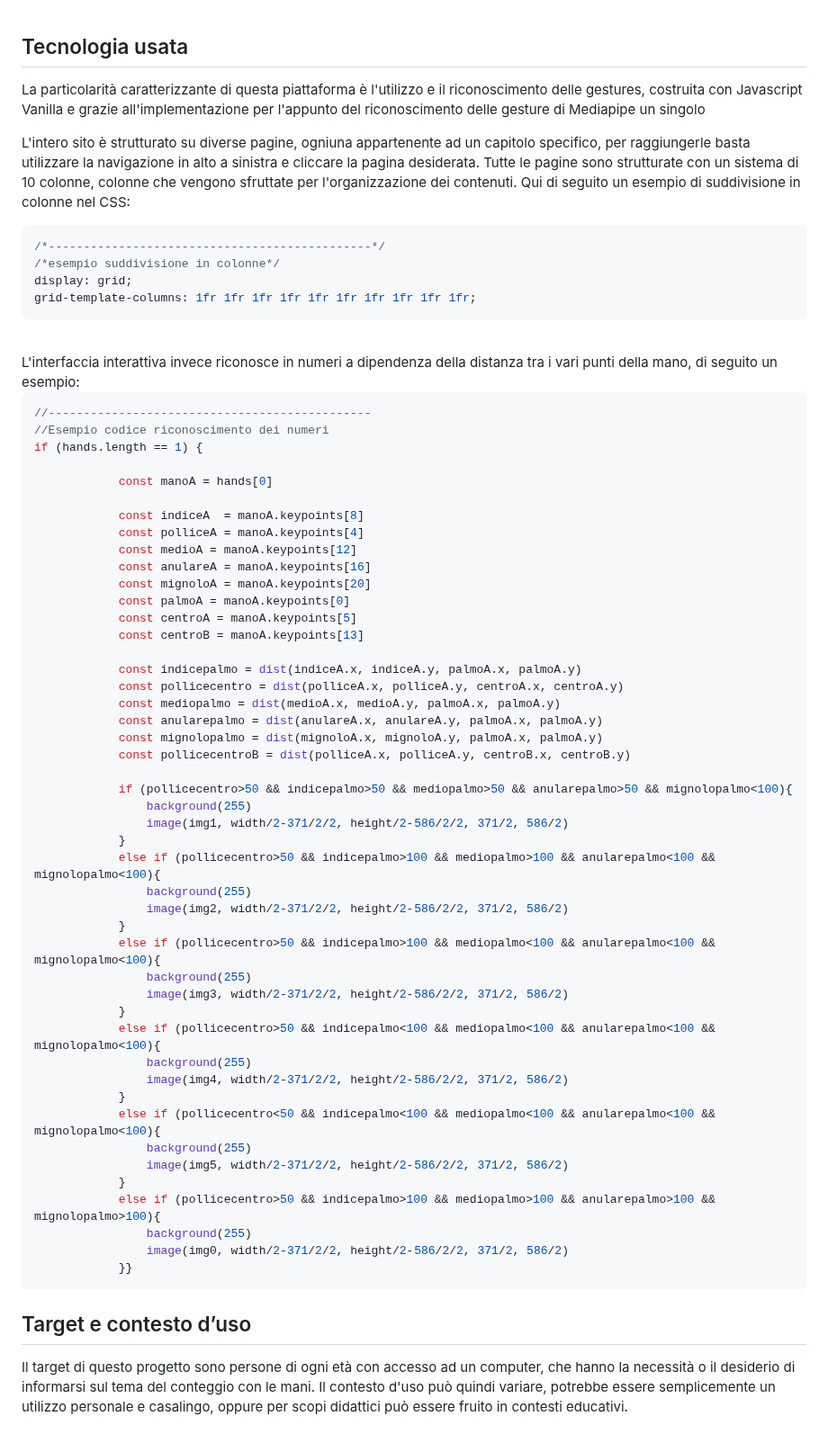
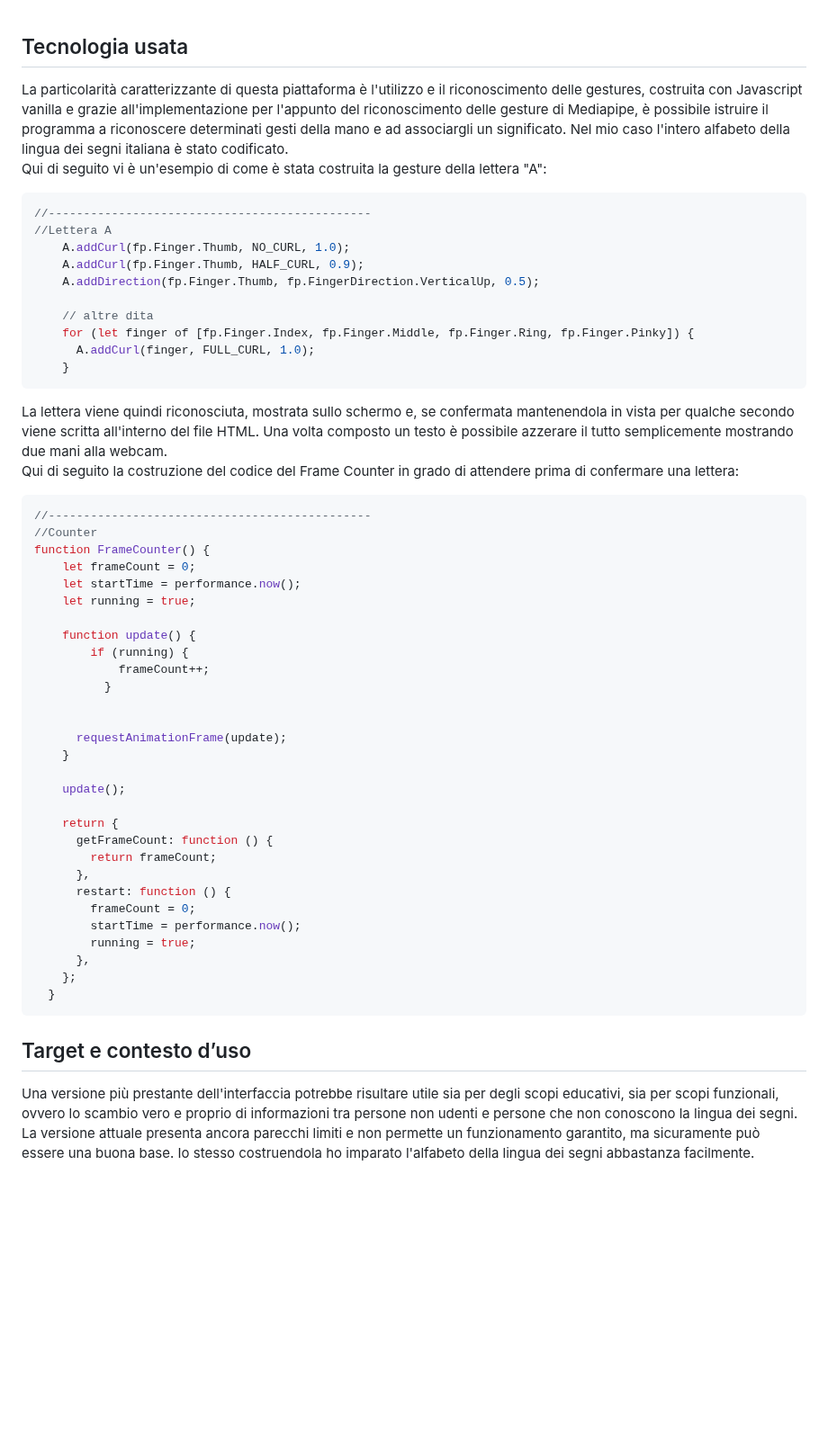
Before and after one commit to maxbordogna/Lingua_dei_Segni, a Markdown page: README.md, the part around the change. Shown at 90% size. Drawn GitHub-style; blank space fills up the shorter version.

````diff
--- a/README.md
+++ b/README.md
@@ -55,69 +55,54 @@ Scrittura in corso<br><br>
 
 
 ## Tecnologia usata
-La particolarità caratterizzante di questa piattaforma è l'utilizzo e il riconoscimento delle gestures, costruita con Javascript Vanilla e grazie all'implementazione per l'appunto del riconoscimento delle gesture di Mediapipe un singolo
-
-L'intero sito è strutturato su diverse pagine, ogniuna appartenente ad un capitolo specifico, per raggiungerle basta utilizzare la navigazione in alto a sinistra e cliccare la pagina desiderata.
-Tutte le pagine sono strutturate con un sistema di 10 colonne, colonne che vengono sfruttate per l'organizzazione dei contenuti.
-Qui di seguito un esempio di suddivisione in colonne nel CSS:
-```CSS
-/*----------------------------------------------*/
-/*esempio suddivisione in colonne*/
-display: grid;
-grid-template-columns: 1fr 1fr 1fr 1fr 1fr 1fr 1fr 1fr 1fr 1fr;
-```
-<br>
-L'interfaccia interattiva invece riconosce in numeri a dipendenza della distanza tra i vari punti della mano, di seguito un esempio:
-
+La particolarità caratterizzante di questa piattaforma è l'utilizzo e il riconoscimento delle gestures, costruita con Javascript vanilla e grazie all'implementazione per l'appunto del riconoscimento delle gesture di Mediapipe, è possibile istruire il programma a riconoscere determinati gesti della mano e ad associargli un significato. Nel mio caso l'intero alfabeto della lingua dei segni italiana è stato codificato.
+<br>Qui di seguito vi è un'esempio di come è stata costruita la gesture della lettera "A":
 ```JavaScript
 //----------------------------------------------
-//Esempio codice riconoscimento dei numeri
-if (hands.length == 1) {
+//Lettera A
+	A.addCurl(fp.Finger.Thumb, NO_CURL, 1.0);
+	A.addCurl(fp.Finger.Thumb, HALF_CURL, 0.9);
+	A.addDirection(fp.Finger.Thumb, fp.FingerDirection.VerticalUp, 0.5);
 
-			const manoA = hands[0]
+	// altre dita
+	for (let finger of [fp.Finger.Index, fp.Finger.Middle, fp.Finger.Ring, fp.Finger.Pinky]) {
+	  A.addCurl(finger, FULL_CURL, 1.0);
+	}
+ ```
+La lettera viene quindi riconosciuta, mostrata sullo schermo e, se confermata mantenendola in vista per qualche secondo viene scritta all'interno del file HTML. Una volta composto un testo è possibile azzerare il tutto semplicemente mostrando due mani alla webcam.
+<br>Qui di seguito la costruzione del codice del Frame Counter in grado di attendere prima di confermare una lettera:
+```JavaScript
+//----------------------------------------------
+//Counter
+function FrameCounter() {
+	let frameCount = 0;
+	let startTime = performance.now();
+	let running = true;
 
-			const indiceA  = manoA.keypoints[8]
-			const polliceA = manoA.keypoints[4]
-			const medioA = manoA.keypoints[12]
-			const anulareA = manoA.keypoints[16]
-			const mignoloA = manoA.keypoints[20]
-			const palmoA = manoA.keypoints[0]
-			const centroA = manoA.keypoints[5]
-			const centroB = manoA.keypoints[13]
+	function update() {
+		if (running) {
+			frameCount++;
+		  }
 
-			const indicepalmo = dist(indiceA.x, indiceA.y, palmoA.x, palmoA.y)
-			const pollicecentro = dist(polliceA.x, polliceA.y, centroA.x, centroA.y)
-			const mediopalmo = dist(medioA.x, medioA.y, palmoA.x, palmoA.y)
-			const anularepalmo = dist(anulareA.x, anulareA.y, palmoA.x, palmoA.y)
-			const mignolopalmo = dist(mignoloA.x, mignoloA.y, palmoA.x, palmoA.y)
-			const pollicecentroB = dist(polliceA.x, polliceA.y, centroB.x, centroB.y)
 
-			if (pollicecentro>50 && indicepalmo>50 && mediopalmo>50 && anularepalmo>50 && mignolopalmo<100){
-				background(255)
-				image(img1, width/2-371/2/2, height/2- 586/2/2, 371/2, 586/2)
-			}
-			else if (pollicecentro>50 && indicepalmo>100 && mediopalmo>100 && anularepalmo<100 && mignolopalmo<100){
-				background(255)
-				image(img2, width/2-371/2/2, height/2- 586/2/2, 371/2, 586/2)
-			}
-			else if (pollicecentro>50 && indicepalmo>100 && mediopalmo<100 && anularepalmo<100 && mignolopalmo<100){
-				background(255)
-				image(img3, width/2-371/2/2, height/2- 586/2/2, 371/2, 586/2)
-			}
-			else if (pollicecentro>50 && indicepalmo<100 && mediopalmo<100 && anularepalmo<100 && mignolopalmo<100){
-				background(255)
-				image(img4, width/2-371/2/2, height/2- 586/2/2, 371/2, 586/2)
-			}
-			else if (pollicecentro<50 && indicepalmo<100 && mediopalmo<100 && anularepalmo<100 && mignolopalmo<100){
-				background(255)
-				image(img5, width/2-371/2/2, height/2- 586/2/2, 371/2, 586/2)
-			}
-			else if (pollicecentro>50 && indicepalmo>100 && mediopalmo>100 && anularepalmo>100 && mignolopalmo>100){
-				background(255)
-				image(img0, width/2-371/2/2, height/2- 586/2/2, 371/2, 586/2)
-			}}
+	  requestAnimationFrame(update);
+	}
+
+	update();
+
+	return {
+	  getFrameCount: function () {
+		return frameCount;
+	  },
+	  restart: function () {
+		frameCount = 0;
+		startTime = performance.now();
+		running = true;
+	  },
+	};
+  }
 ```
 
+
 ## Target e contesto d’uso
-Il target di questo progetto sono persone di ogni età con accesso ad un computer, che hanno la necessità o il desiderio di informarsi sul tema del conteggio con le mani.
-Il contesto d'uso può quindi variare, potrebbe essere semplicemente un utilizzo personale e casalingo, oppure per scopi didattici può essere fruito in contesti educativi.
+Una versione più prestante dell'interfaccia potrebbe risultare utile sia per degli scopi educativi, sia per scopi funzionali, ovvero lo scambio vero e proprio di informazioni tra persone non udenti e persone che non conoscono la lingua dei segni. La versione attuale presenta ancora parecchi limiti e non permette un funzionamento garantito, ma sicuramente può essere una buona base. Io stesso costruendola ho imparato l'alfabeto della lingua dei segni abbastanza facilmente.
````
